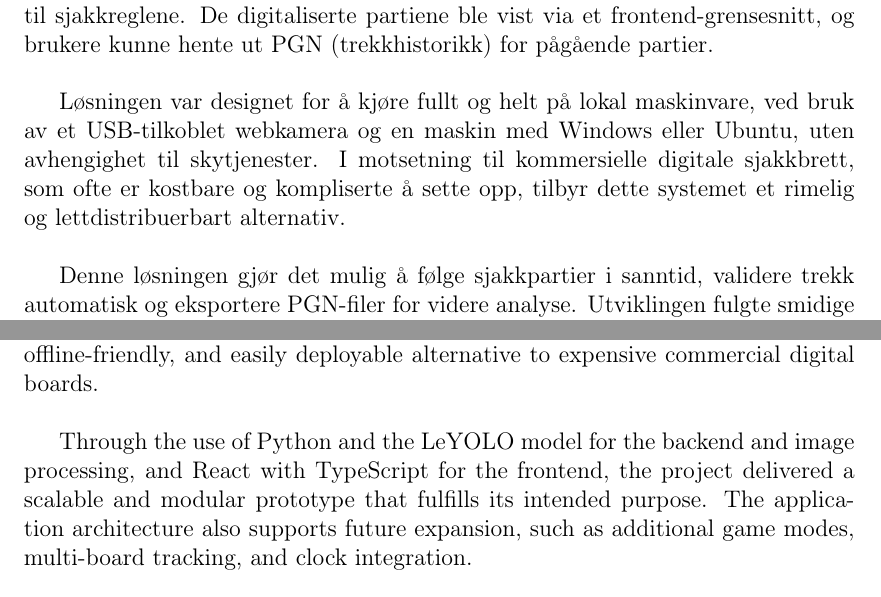
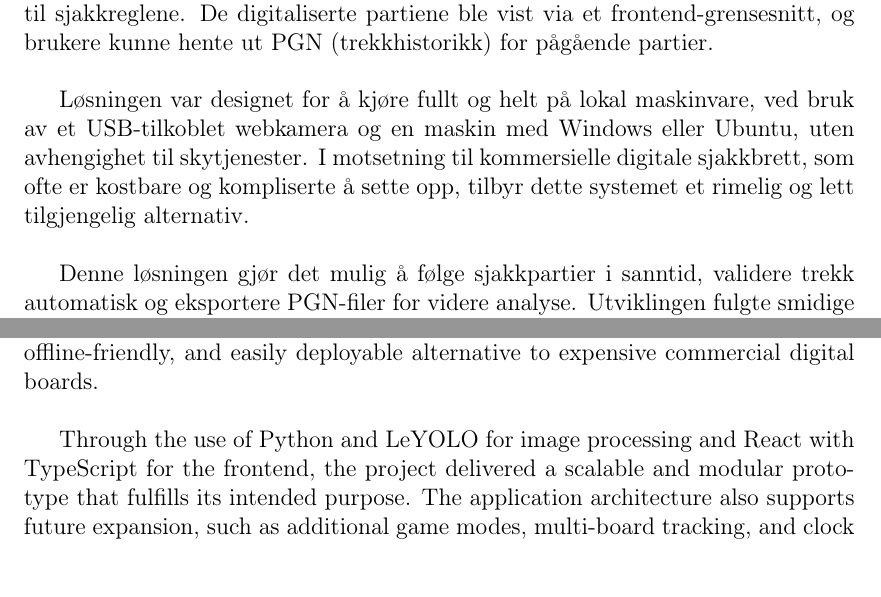
Before and after one commit to bachelor-gruppe-04/documentation, a LaTeX thesis (main.tex, which reads chapters/01-abstract.tex, chapters/08-conclusion.tex): two parts of pages 1 and 78 of 96, joined at a grey line, cut so that both start at the same text. Compiled offline with pdfLaTeX; TikZ figures are drawn from their code, not taken from saved files.

Commit message:
typo i abstrakt

```diff
--- a/chapters/01-abstract.tex
+++ b/chapters/01-abstract.tex
@@ -3,7 +3,7 @@
 
 Dette prosjektet, gjennomført i samarbeid med \textbf{Aalesunds Schaklag}, hadde som mål å utvikle et automatisert system for digitalisering av sjakkpartier spilt over brett. Systemet gjorde det mulig for spillere å bruke et tradisjonelt fysisk brett, samtidig som trekkene deres ble fanget opp og registrert i sanntid. Bildegjenkjenning ble brukt for å oppdage brettets tilstand og validere trekk i henhold til sjakkreglene. De digitaliserte partiene ble vist via et frontend-grensesnitt, og brukere kunne hente ut PGN (trekkhistorikk) for pågående partier. \\
 
-Løsningen var designet for å kjøre fullt og helt på lokal maskinvare, ved bruk av et USB-tilkoblet webkamera og en maskin med Windows eller Ubuntu, uten avhengighet til skytjenester. I motsetning til kommersielle digitale sjakkbrett, som ofte er kostbare og kompliserte å sette opp, tilbyr dette systemet et rimelig og lettdistribuerbart alternativ. \\
+Løsningen var designet for å kjøre fullt og helt på lokal maskinvare, ved bruk av et USB-tilkoblet webkamera og en maskin med Windows eller Ubuntu, uten avhengighet til skytjenester. I motsetning til kommersielle digitale sjakkbrett, som ofte er kostbare og kompliserte å sette opp, tilbyr dette systemet et rimelig og lett tilgjengelig alternativ. \\
 
 Denne løsningen gjør det mulig å følge sjakkpartier i sanntid, validere trekk automatisk og eksportere PGN-filer for videre analyse. Utviklingen fulgte smidige prinsipper og benyttet verktøy som Python og LeYOLO for å levere en funksjonell og skalerbar prototype, samt React og TypeScript for frontend-utvikling. Prosjektet viste at rimelig og lokalt driftet digitalisering av sjakkpartier over brett er både gjennomførbart og praktisk for både klubber og enkeltpersoner.
 
--- a/chapters/08-conclusion.tex
+++ b/chapters/08-conclusion.tex
@@ -8,6 +8,6 @@ The goal of this project was to develop a cost-effective and automated system fo
 
 The system successfully utilizes computer vision and machine learning to detect piece positions, validate moves according to standard chess rules, and update a web-based frontend without requiring any user interaction during gameplay. By relying solely on local hardware and avoiding cloud services, the system offers a offline-friendly, and easily deployable alternative to expensive commercial digital boards. \\
 
-Through the use of Python and the \gls{leyolo} model for the backend and image processing, and React with TypeScript for the frontend, the project delivered a scalable and modular prototype that fulfills its intended purpose. The application architecture also supports future expansion, such as additional game modes, multi-board tracking, and clock integration. \\
+Through the use of Python and \gls{leyolo} for image processing and React with TypeScript for the frontend, the project delivered a scalable and modular prototype that fulfills its intended purpose. The application architecture also supports future expansion, such as additional game modes, multi-board tracking, and clock integration. \\
 
 In general, the project demonstrates that affordable and practical digitization of traditional chess games is achievable using modern tools and a well-structured development approach. The final prototype meets the needs of both chess clubs and individual users, offering a solid foundation for continued development and deployment in real-world tournament environments.
```
Also changed, not shown: meeting minutes/supervisor-meeting_2025-04-23.tex (+1 -1 lines).
